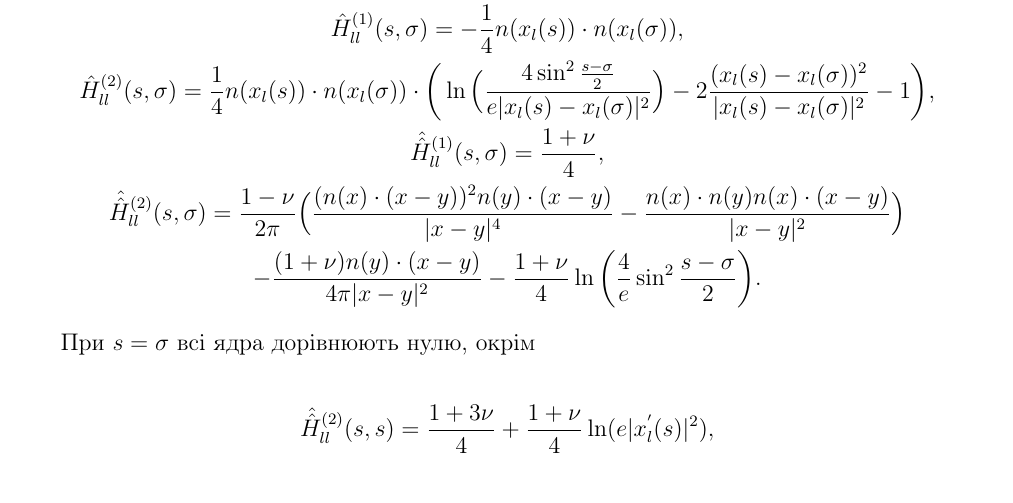
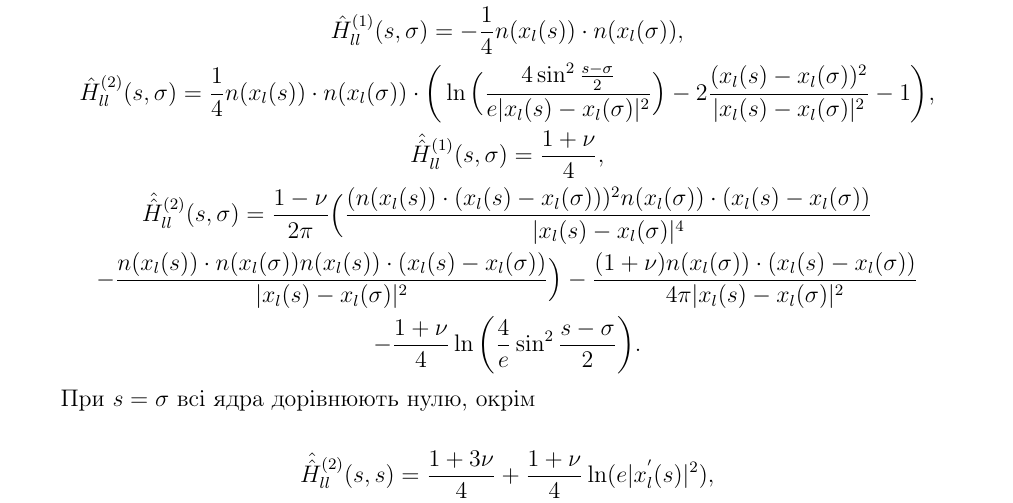
Before and after one commit to AnnaBagriy/Biharmonic-Boundary-Problem, a LaTeX document (Coursework.tex): part of page 8 of 14, cut so that both start at the same text. Compiled offline with pdfLaTeX.

Commit message:
Fix H5_2

```diff
--- a/Coursework.tex
+++ b/Coursework.tex
@@ -265,8 +265,10 @@ W:=\Omega_2\setminus(\Omega_1\cup\tilde{\Omega}_1), \quad \Gamma_2\subset\delta
 	\hat{H}^{(1)}_{ll}(s, \sigma)= -\frac{1}{4}n(x_l(s))\cdot n(x_l(\sigma)), \\
 	 \hat{H}^{(2)}_{ll}(s, \sigma)=\frac{1}{4}n(x_l(s))\cdot n(x_l(\sigma))\cdot\bigg(\ln\Big(\frac{4\sin^2\frac{s-\sigma}{2}}{e|x_l(s)-x_l(\sigma)|^2}\Big)-2\frac{(x_l(s)-x_l(\sigma))^2}{|x_l(s)-x_l(\sigma)|^2} -1\bigg), \\
 	 \hat{\hat{H}}^{(1)}_{ll}(s, \sigma)= \frac{1+\nu}{4}, \\
-	 \hat{\hat{H}}^{(2)}_{ll}(s, \sigma) = \frac{1-\nu}{2\pi}\Big(\frac{(n(x)\cdot(x-y))^2n(y)\cdot(x-y)}{|x-y|^4}-\frac{n(x)\cdot n(y)n(x)\cdot(x-y)}{|x-y|^2} \Big) \\
-	-\frac{(1+\nu)n(y)\cdot(x-y)}{4\pi|x-y|^2}-\frac{1+\nu}{4}\ln\bigg(\frac{4}{e}\sin^2\frac{s-\sigma}{2}\bigg).
+	 \hat{\hat{H}}^{(2)}_{ll}(s, \sigma) = \frac{1-\nu}{2\pi}\Big(\frac{(n(x_l(s))\cdot(x_l(s)-x_l(\sigma)))^2n(x_l(\sigma))\cdot(x_l(s)-x_l(\sigma))}{|x_l(s)-x_l(\sigma)|^4} \\
+	 -\frac{n(x_l(s))\cdot n(x_l(\sigma))n(x_l(s))\cdot(x_l(s)-x_l(\sigma))}{|x_l(s)-x_l(\sigma)|^2} \Big)
+	-\frac{(1+\nu)n(x_l(\sigma))\cdot(x_l(s)-x_l(\sigma))}{4\pi|x_l(s)-x_l(\sigma)|^2}\\
+	-\frac{1+\nu}{4}\ln\bigg(\frac{4}{e}\sin^2\frac{s-\sigma}{2}\bigg).
  \end{gather*}
 
  При $s=\sigma$ всі ядра дорівнюють нулю, окрім
```
Also changed, not shown: Coursework.pdf.
